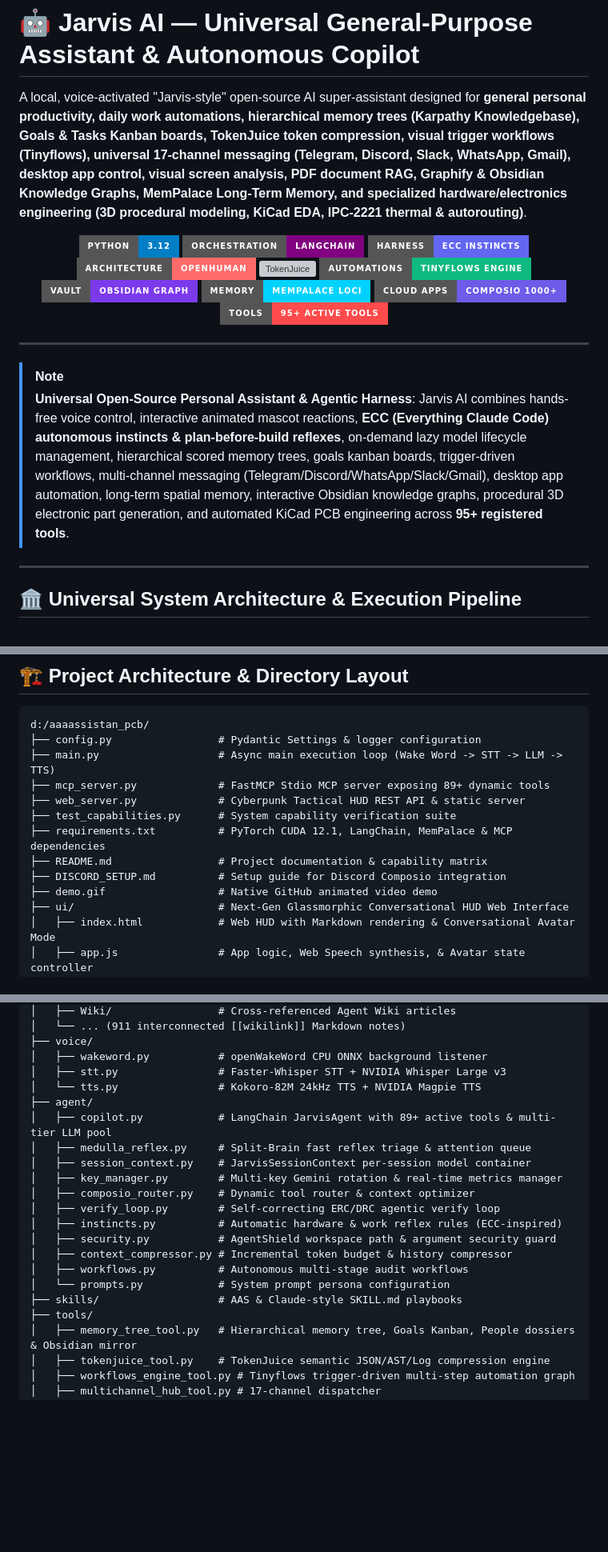
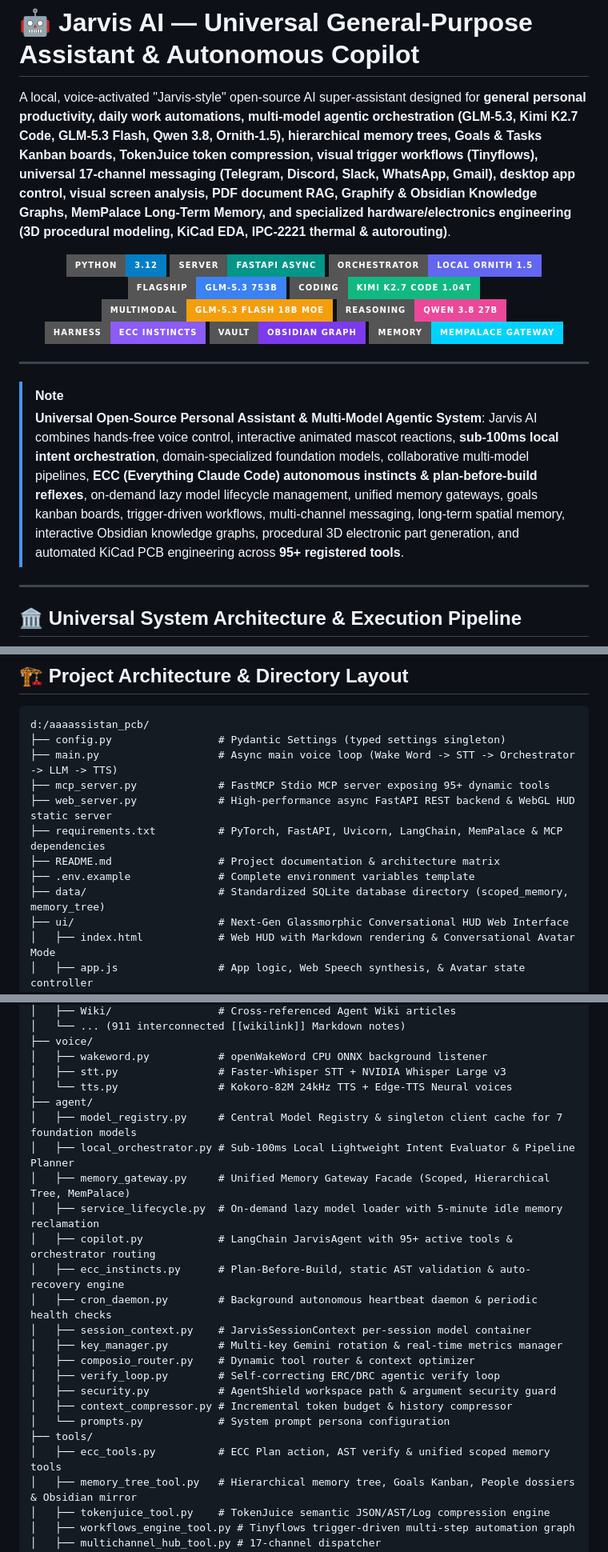
Before and after one commit to medboughrara/Jarvis-Copilot, a Markdown page: README.md, 3 parts joined by grey strips. Shown at 80% size. GitHub-like rendering; badges without logos; blank space fills up the shorter version; grey boxes are pictures that could not be loaded.

Commit message:
docs(readme): update system architecture, multi-model orchestrator matrix, and modern file tree layout

````diff
--- a/README.md
+++ b/README.md
@@ -1,26 +1,26 @@
 # 🤖 Jarvis AI — Universal General-Purpose Assistant & Autonomous Copilot
 
-A local, voice-activated "Jarvis-style" open-source AI super-assistant designed for **general personal productivity, daily work automations, hierarchical memory trees (Karpathy Knowledgebase), Goals & Tasks Kanban boards, TokenJuice token compression, visual trigger workflows (Tinyflows), universal 17-channel messaging (Telegram, Discord, Slack, WhatsApp, Gmail), desktop app control, visual screen analysis, PDF document RAG, Graphify & Obsidian Knowledge Graphs, MemPalace Long-Term Memory, and specialized hardware/electronics engineering (3D procedural modeling, KiCad EDA, IPC-2221 thermal & autorouting)**.
+A local, voice-activated "Jarvis-style" open-source AI super-assistant designed for **general personal productivity, daily work automations, multi-model agentic orchestration (GLM-5.3, Kimi K2.7 Code, GLM-5.3 Flash, Qwen 3.8, Ornith-1.5), hierarchical memory trees, Goals & Tasks Kanban boards, TokenJuice token compression, visual trigger workflows (Tinyflows), universal 17-channel messaging (Telegram, Discord, Slack, WhatsApp, Gmail), desktop app control, visual screen analysis, PDF document RAG, Graphify & Obsidian Knowledge Graphs, MemPalace Long-Term Memory, and specialized hardware/electronics engineering (3D procedural modeling, KiCad EDA, IPC-2221 thermal & autorouting)**.
 
 <div align="center">
 
 ![Python 3.12](https://img.shields.io/badge/Python-3.12-blue.svg?style=for-the-badge&logo=python&logoColor=white)
-![LangChain](https://img.shields.io/badge/Orchestration-LangChain-purple.svg?style=for-the-badge&logo=chainlink&logoColor=white)
-![ECC](https://img.shields.io/badge/Harness-ECC_Instincts-6366F1.svg?style=for-the-badge)
-![OpenHuman](https://img.shields.io/badge/Architecture-OpenHuman-FF6B6B.svg?style=for-the-badge)
-![TokenJuice](https://img.shields.io/badge/Compression-TokenJuice_-68%25-00F2FF.svg?style=for-the-badge)
-![Tinyflows](https://img.shields.io/badge/Automations-Tinyflows_Engine-10B981.svg?style=for-the-badge)
+![FastAPI](https://img.shields.io/badge/Server-FastAPI_Async-009688.svg?style=for-the-badge&logo=fastapi&logoColor=white)
+![Orchestrator](https://img.shields.io/badge/Orchestrator-Local_Ornith_1.5-6366F1.svg?style=for-the-badge)
+![GLM 5.3](https://img.shields.io/badge/Flagship-GLM--5.3_753B-3B82F6.svg?style=for-the-badge)
+![Kimi K2.7](https://img.shields.io/badge/Coding-Kimi_K2.7_Code_1.04T-10B981.svg?style=for-the-badge)
+![GLM 5.3 Flash](https://img.shields.io/badge/Multimodal-GLM--5.3_Flash_18B_MoE-F59E0B.svg?style=for-the-badge)
+![Qwen 3.8](https://img.shields.io/badge/Reasoning-Qwen_3.8_27B-EC4899.svg?style=for-the-badge)
+![ECC](https://img.shields.io/badge/Harness-ECC_Instincts-8B5CF6.svg?style=for-the-badge)
 ![Obsidian](https://img.shields.io/badge/Vault-Obsidian_Graph-7C3AED.svg?style=for-the-badge&logo=obsidian&logoColor=white)
-![MemPalace](https://img.shields.io/badge/Memory-MemPalace_Loci-00D2FF.svg?style=for-the-badge)
-![Composio MCP](https://img.shields.io/badge/Cloud_Apps-Composio_1000+-6C5CE7.svg?style=for-the-badge)
-![FastMCP](https://img.shields.io/badge/Tools-95+_Active_Tools-FF4B4B.svg?style=for-the-badge)
+![MemPalace](https://img.shields.io/badge/Memory-MemPalace_Gateway-00D2FF.svg?style=for-the-badge)
 
 </div>
 
 ---
 
 > [!NOTE]
-> **Universal Open-Source Personal Assistant & Agentic Harness**: Jarvis AI combines hands-free voice control, interactive animated mascot reactions, **ECC (Everything Claude Code) autonomous instincts & plan-before-build reflexes**, on-demand lazy model lifecycle management, hierarchical scored memory trees, goals kanban boards, trigger-driven workflows, multi-channel messaging (Telegram/Discord/WhatsApp/Slack/Gmail), desktop app automation, long-term spatial memory, interactive Obsidian knowledge graphs, procedural 3D electronic part generation, and automated KiCad PCB engineering across **95+ registered tools**.
+> **Universal Open-Source Personal Assistant & Multi-Model Agentic System**: Jarvis AI combines hands-free voice control, interactive animated mascot reactions, **sub-100ms local intent orchestration**, domain-specialized foundation models, collaborative multi-model pipelines, **ECC (Everything Claude Code) autonomous instincts & plan-before-build reflexes**, on-demand lazy model lifecycle management, unified memory gateways, goals kanban boards, trigger-driven workflows, multi-channel messaging, long-term spatial memory, interactive Obsidian knowledge graphs, procedural 3D electronic part generation, and automated KiCad PCB engineering across **95+ registered tools**.
 
 ---
 
@@ -234,15 +248,14 @@ Optimized to run seamlessly on a standard Windows laptop with an **Intel Core i5
 
 ```
 d:/aaaassistan_pcb/
-├── config.py                 # Pydantic Settings & logger configuration
-├── main.py                   # Async main execution loop (Wake Word -> STT -> LLM -> TTS)
-├── mcp_server.py             # FastMCP Stdio MCP server exposing 89+ dynamic tools
-├── web_server.py             # Cyberpunk Tactical HUD REST API & static server
-├── test_capabilities.py      # System capability verification suite
-├── requirements.txt          # PyTorch CUDA 12.1, LangChain, MemPalace & MCP dependencies
-├── README.md                 # Project documentation & capability matrix
-├── DISCORD_SETUP.md          # Setup guide for Discord Composio integration
-├── demo.gif                  # Native GitHub animated video demo
+├── config.py                 # Pydantic Settings (typed settings singleton)
+├── main.py                   # Async main voice loop (Wake Word -> STT -> Orchestrator -> LLM -> TTS)
+├── mcp_server.py             # FastMCP Stdio MCP server exposing 95+ dynamic tools
+├── web_server.py             # High-performance async FastAPI REST backend & WebGL HUD static server
+├── requirements.txt          # PyTorch, FastAPI, Uvicorn, LangChain, MemPalace & MCP dependencies
+├── README.md                 # Project documentation & architecture matrix
+├── .env.example              # Complete environment variables template
+├── data/                     # Standardized SQLite database directory (scoped_memory, memory_tree)
 ├── ui/                       # Next-Gen Glassmorphic Conversational HUD Web Interface
 │   ├── index.html            # Web HUD with Markdown rendering & Conversational Avatar Mode
 │   ├── app.js                # App logic, Web Speech synthesis, & Avatar state controller
@@ -263,21 +276,24 @@ d:/aaaassistan_pcb/
 ├── voice/
 │   ├── wakeword.py           # openWakeWord CPU ONNX background listener
 │   ├── stt.py                # Faster-Whisper STT + NVIDIA Whisper Large v3
-│   └── tts.py                # Kokoro-82M 24kHz TTS + NVIDIA Magpie TTS
+│   └── tts.py                # Kokoro-82M 24kHz TTS + Edge-TTS Neural voices
 ├── agent/
-│   ├── copilot.py            # LangChain JarvisAgent with 89+ active tools & multi-tier LLM pool
-│   ├── medulla_reflex.py     # Split-Brain fast reflex triage & attention queue
+│   ├── model_registry.py     # Central Model Registry & singleton client cache for 7 foundation models
+│   ├── local_orchestrator.py # Sub-100ms Local Lightweight Intent Evaluator & Pipeline Planner
+│   ├── memory_gateway.py     # Unified Memory Gateway Facade (Scoped, Hierarchical Tree, MemPalace)
+│   ├── service_lifecycle.py  # On-demand lazy model loader with 5-minute idle memory reclamation
+│   ├── copilot.py            # LangChain JarvisAgent with 95+ active tools & orchestrator routing
+│   ├── ecc_instincts.py      # Plan-Before-Build, static AST validation & auto-recovery engine
+│   ├── cron_daemon.py        # Background autonomous heartbeat daemon & periodic health checks
 │   ├── session_context.py    # JarvisSessionContext per-session model container
 │   ├── key_manager.py        # Multi-key Gemini rotation & real-time metrics manager
 │   ├── composio_router.py    # Dynamic tool router & context optimizer
 │   ├── verify_loop.py        # Self-correcting ERC/DRC agentic verify loop
-│   ├── instincts.py          # Automatic hardware & work reflex rules (ECC-inspired)
 │   ├── security.py           # AgentShield workspace path & argument security guard
 │   ├── context_compressor.py # Incremental token budget & history compressor
-│   ├── workflows.py          # Autonomous multi-stage audit workflows
 │   └── prompts.py            # System prompt persona configuration
-├── skills/                   # AAS & Claude-style SKILL.md playbooks
 ├── tools/
+│   ├── ecc_tools.py          # ECC Plan action, AST verify & unified scoped memory tools
 │   ├── memory_tree_tool.py   # Hierarchical memory tree, Goals Kanban, People dossiers & Obsidian mirror
 │   ├── tokenjuice_tool.py    # TokenJuice semantic JSON/AST/Log compression engine
 │   ├── workflows_engine_tool.py # Tinyflows trigger-driven multi-step automation graph
````
Also changed, not shown: other parts of README.md (+47 -28 lines).
